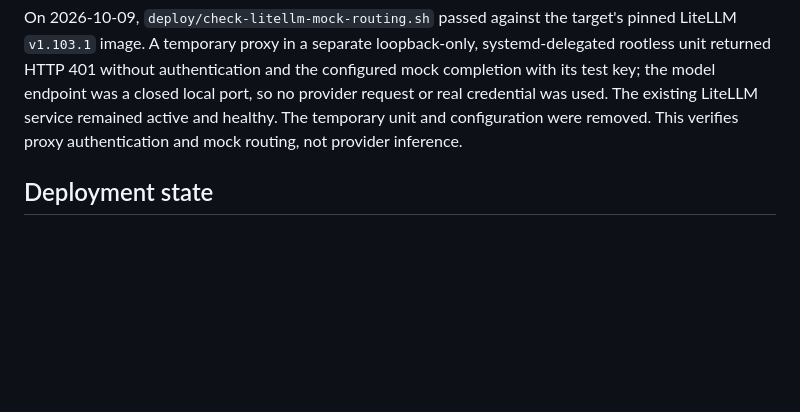
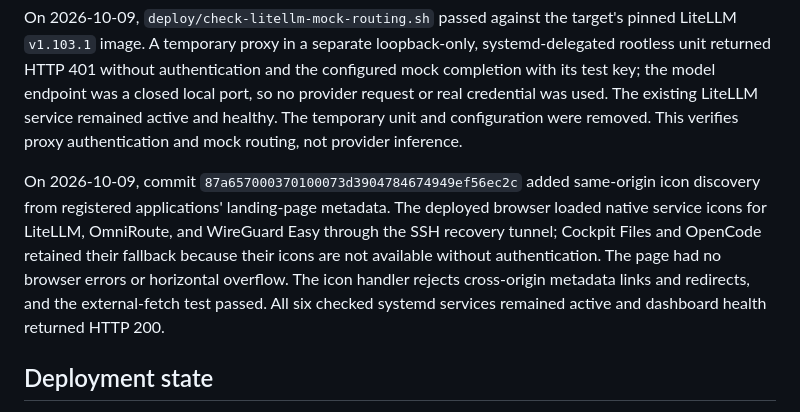
Before and after one commit to huou07/huou07-playground, a Markdown page: docs/STATUS.md, the part around one of its changes. Drawn GitHub-style; blank space fills up the shorter version.

Commit message:
Record deployed application icon verification

```diff
--- a/docs/STATUS.md
+++ b/docs/STATUS.md
@@ -90,4 +90,6 @@ On 2026-10-09, a disposable non-admin Cockpit account created a directory and te
 
 On 2026-10-09, `deploy/check-litellm-mock-routing.sh` passed against the target's pinned LiteLLM `v1.103.1` image. A temporary proxy in a separate loopback-only, systemd-delegated rootless unit returned HTTP 401 without authentication and the configured mock completion with its test key; the model endpoint was a closed local port, so no provider request or real credential was used. The existing LiteLLM service remained active and healthy. The temporary unit and configuration were removed. This verifies proxy authentication and mock routing, not provider inference.
 
+On 2026-10-09, commit `87a657000370100073d3904784674949ef56ec2c` added same-origin icon discovery from registered applications' landing-page metadata. The deployed browser loaded native service icons for LiteLLM, OmniRoute, and WireGuard Easy through the SSH recovery tunnel; Cockpit Files and OpenCode retained their fallback because their icons are not available without authentication. The page had no browser errors or horizontal overflow. The icon handler rejects cross-origin metadata links and redirects, and the external-fetch test passed. All six checked systemd services remained active and dashboard health returned HTTP 200.
+
 ## Deployment state
```
Also changed, not shown: other parts of docs/STATUS.md (+1 -1 lines).
